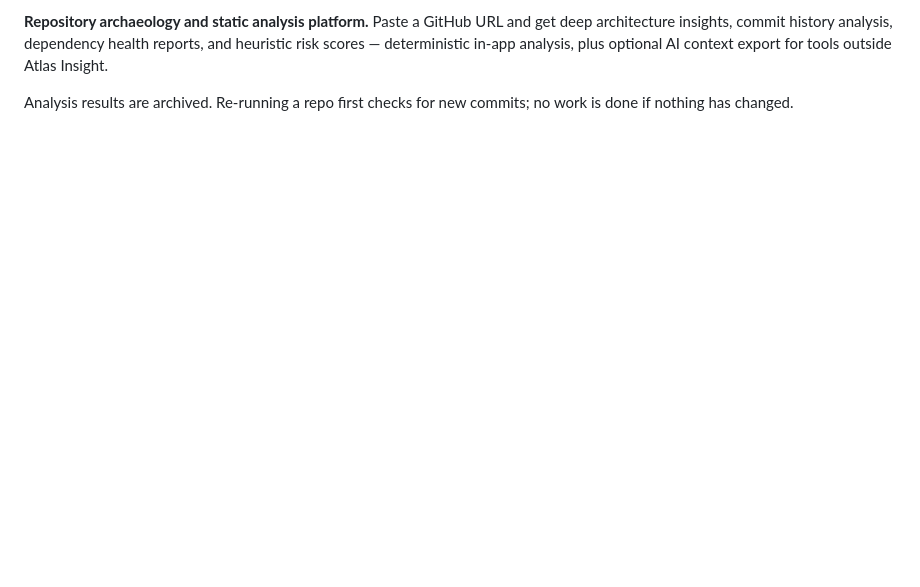
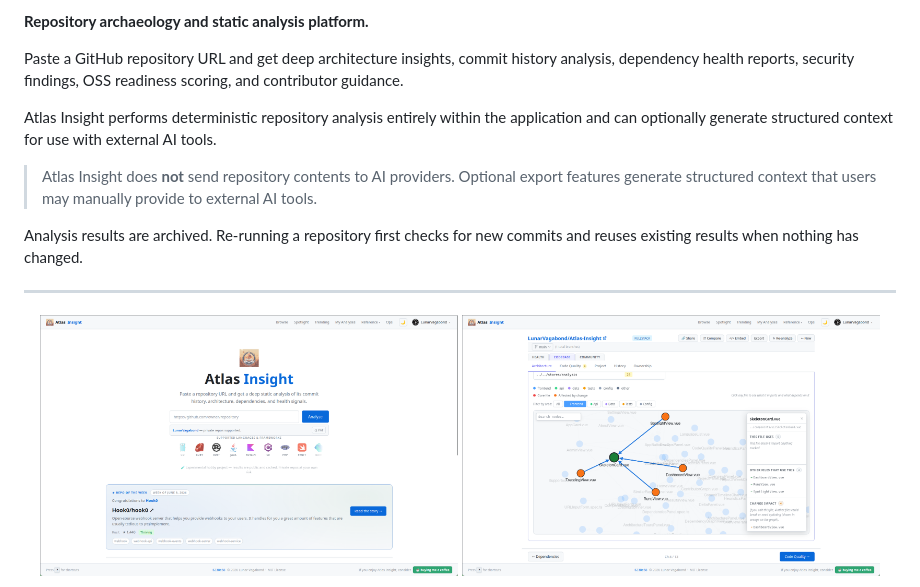
Before and after one commit to LunarVagabond/Atlas-Insight, a Markdown page: README.md, the part around the change printed below. GitHub-like rendering; pictures changed too: docs/image_assets/architecture.png (added), docs/image_assets/dashboard.png (added); blank space fills up the shorter version.

```diff
--- a/README.md
+++ b/README.md
@@ -8,4 +8,18 @@
 
-**Repository archaeology and static analysis platform.** Paste a GitHub URL and get deep architecture insights, commit history analysis, dependency health reports, and heuristic risk scores — deterministic in-app analysis, plus optional AI context export for tools outside Atlas Insight.
+**Repository archaeology and static analysis platform.**
 
-Analysis results are archived. Re-running a repo first checks for new commits; no work is done if nothing has changed.
+Paste a GitHub repository URL and get deep architecture insights, commit history analysis, dependency health reports, security findings, OSS readiness scoring, and contributor guidance.
+
+Atlas Insight performs deterministic repository analysis entirely within the application and can optionally generate structured context for use with external AI tools.
+
+> Atlas Insight does **not** send repository contents to AI providers. Optional export features generate structured context that users may manually provide to external AI tools.
+
+Analysis results are archived. Re-running a repository first checks for new commits and reuses existing results when nothing has changed.
+
+---
+
+<p align="center">
+  <img src="docs/image_assets/dashboard.png" alt="Atlas Insight Dashboard" width="48%" />
+  <img src="docs/image_assets/architecture.png" alt="Architecture View" width="48%" />
+</p>
+
```
Also changed, not shown: other parts of README.md (+155 -55 lines), docs/image_assets/heuristics.png (added), docs/image_assets/repo_health.png (added).
